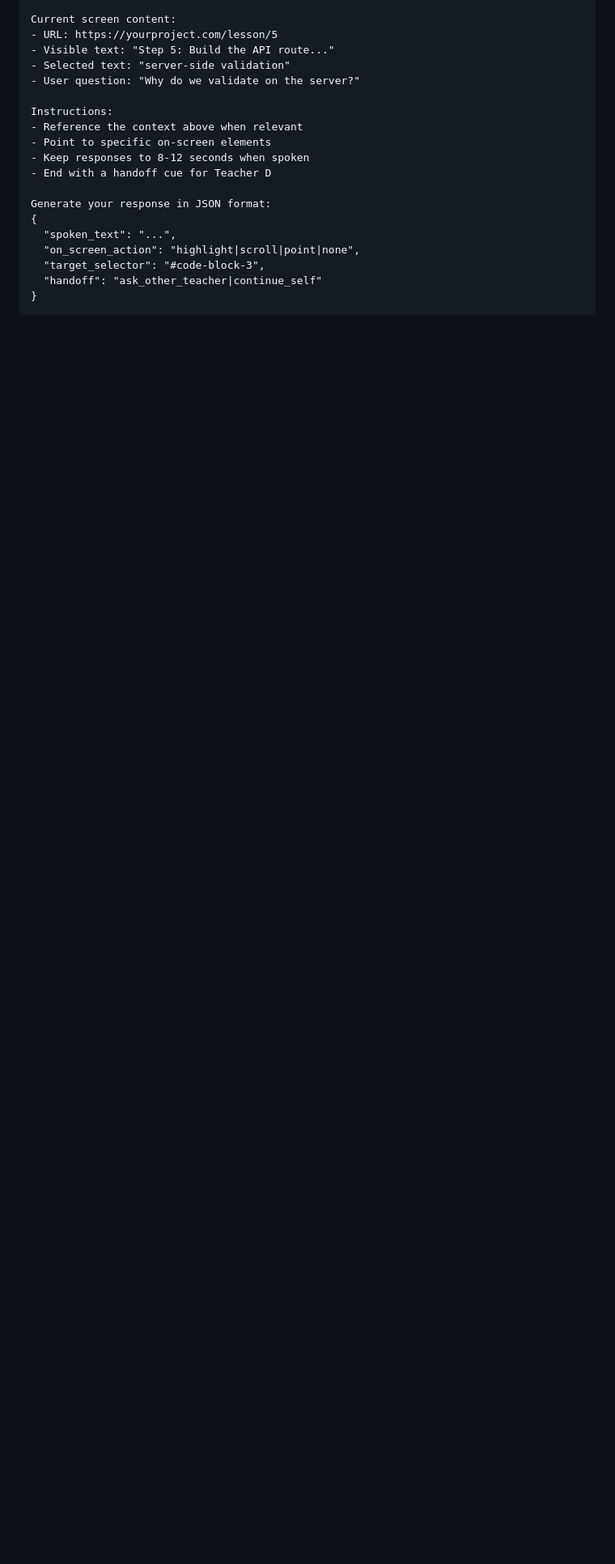
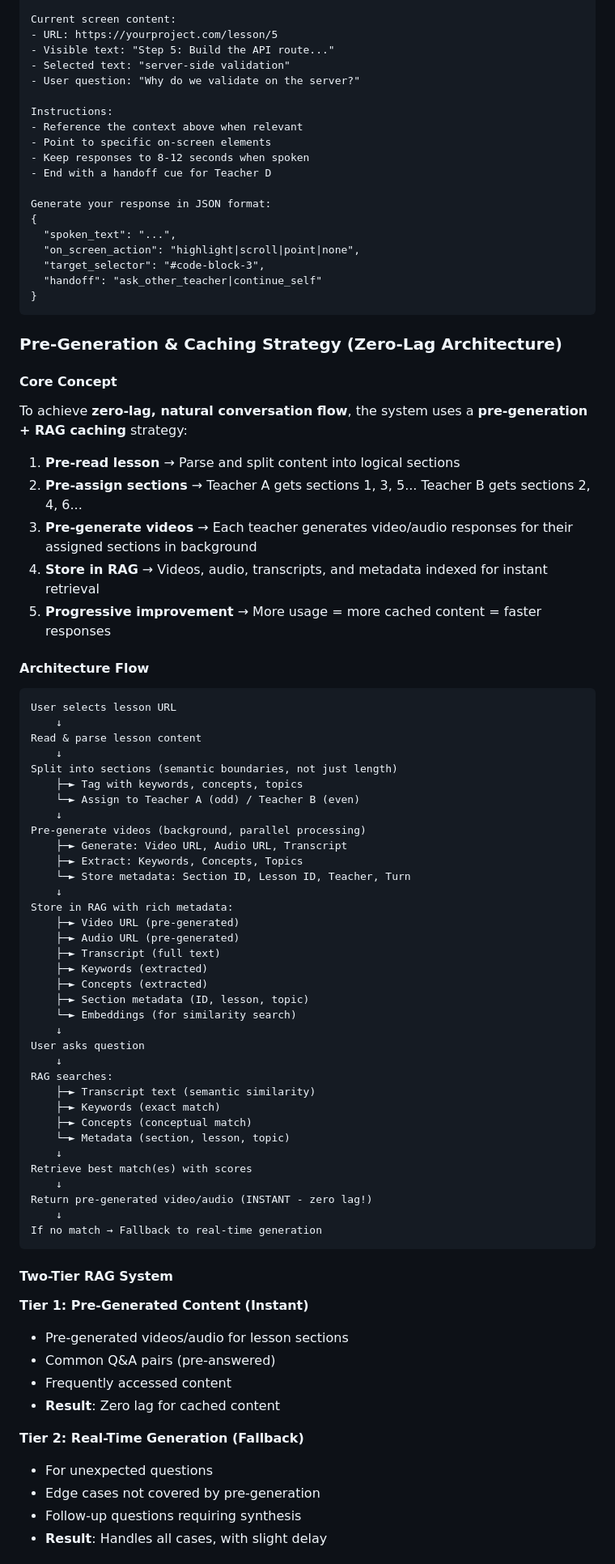
Before and after one commit to SFitz911/Nextwork-Teachers-TechMonkey, a Markdown page: README-01.1-Master Plan.md, the part around one of its changes. Shown at 81% size. Drawn GitHub-style; blank space fills up the shorter version.

Commit message:
Add pre-generation and caching strategy to RAG section in Master Plan

````diff
--- a/README-01.1-Master Plan.md
+++ b/README-01.1-Master Plan.md
@@ -825,3 +825,69 @@ Generate your response in JSON format:
 }
 ```
 
+### Pre-Generation & Caching Strategy (Zero-Lag Architecture)
+
+#### Core Concept
+
+To achieve **zero-lag, natural conversation flow**, the system uses a **pre-generation + RAG caching** strategy:
+
+1. **Pre-read lesson** → Parse and split content into logical sections
+2. **Pre-assign sections** → Teacher A gets sections 1, 3, 5... Teacher B gets sections 2, 4, 6...
+3. **Pre-generate videos** → Each teacher generates video/audio responses for their assigned sections in background
+4. **Store in RAG** → Videos, audio, transcripts, and metadata indexed for instant retrieval
+5. **Progressive improvement** → More usage = more cached content = faster responses
+
+#### Architecture Flow
+
+```
+User selects lesson URL
+    ↓
+Read & parse lesson content
+    ↓
+Split into sections (semantic boundaries, not just length)
+    ├─► Tag with keywords, concepts, topics
+    └─► Assign to Teacher A (odd) / Teacher B (even)
+    ↓
+Pre-generate videos (background, parallel processing)
+    ├─► Generate: Video URL, Audio URL, Transcript
+    ├─► Extract: Keywords, Concepts, Topics
+    └─► Store metadata: Section ID, Lesson ID, Teacher, Turn
+    ↓
+Store in RAG with rich metadata:
+    ├─► Video URL (pre-generated)
+    ├─► Audio URL (pre-generated)
+    ├─► Transcript (full text)
+    ├─► Keywords (extracted)
+    ├─► Concepts (extracted)
+    ├─► Section metadata (ID, lesson, topic)
+    └─► Embeddings (for similarity search)
+    ↓
+User asks question
+    ↓
+RAG searches:
+    ├─► Transcript text (semantic similarity)
+    ├─► Keywords (exact match)
+    ├─► Concepts (conceptual match)
+    └─► Metadata (section, lesson, topic)
+    ↓
+Retrieve best match(es) with scores
+    ↓
+Return pre-generated video/audio (INSTANT - zero lag!)
+    ↓
+If no match → Fallback to real-time generation
+```
+
+#### Two-Tier RAG System
+
+**Tier 1: Pre-Generated Content (Instant)**
+- Pre-generated videos/audio for lesson sections
+- Common Q&A pairs (pre-answered)
+- Frequently accessed content
+- **Result**: Zero lag for cached content
+
+**Tier 2: Real-Time Generation (Fallback)**
+- For unexpected questions
+- Edge cases not covered by pre-generation
+- Follow-up questions requiring synthesis
+- **Result**: Handles all cases, with slight delay
+
````
Also changed, not shown: other parts of README-01.1-Master Plan.md (+84 -0 lines).
